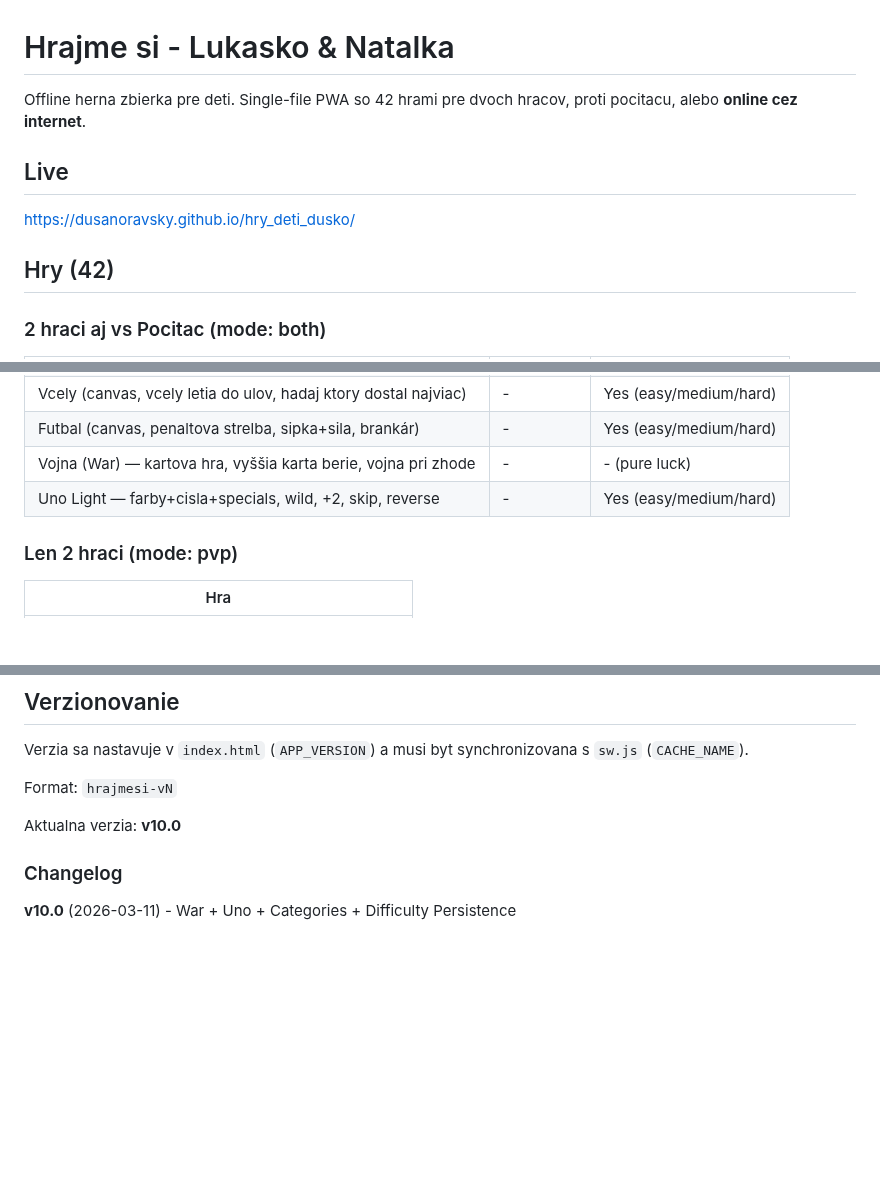
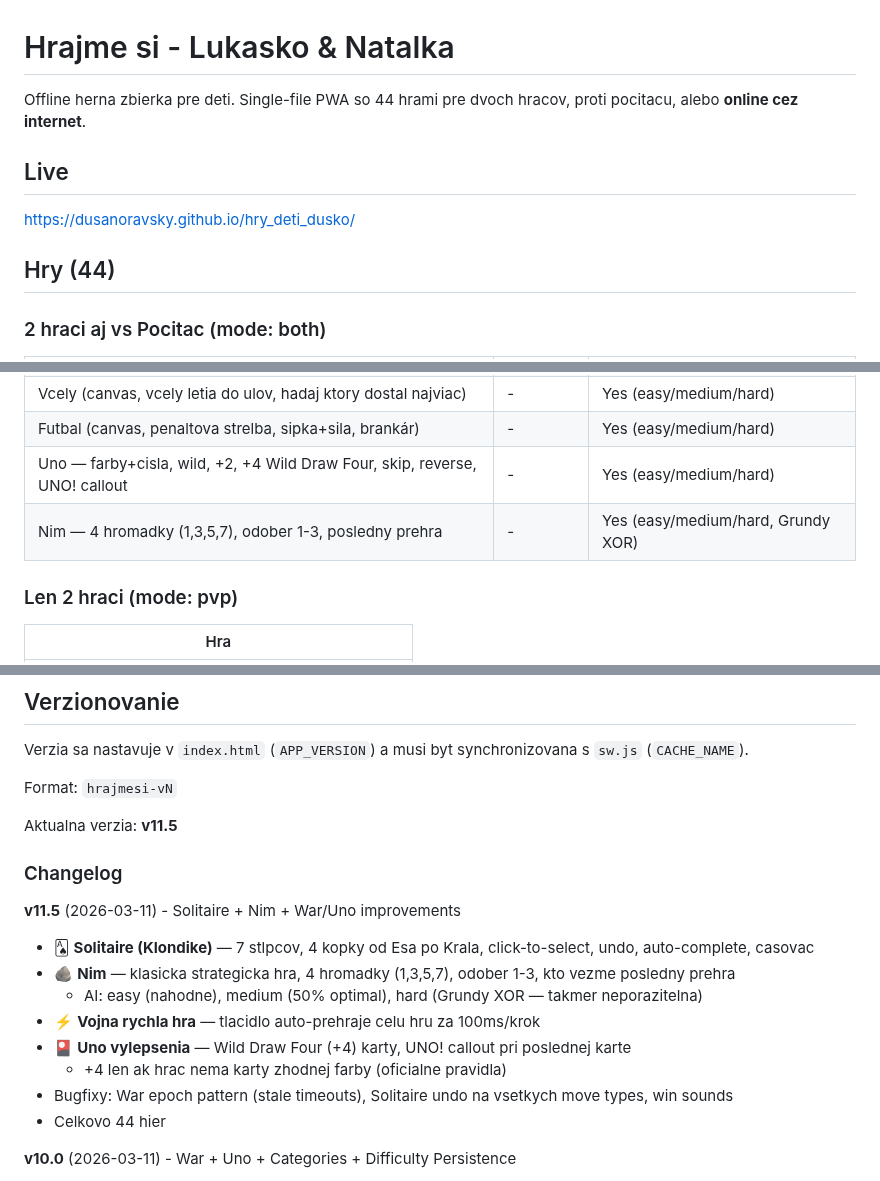
Before and after one commit to DusanOravsky/hry_deti_dusko, a Markdown page: README.md, 3 parts joined by grey strips. Drawn GitHub-style; blank space fills up the shorter version.

```diff
--- a/README.md
+++ b/README.md
@@ -1,12 +1,12 @@
 # Hrajme si - Lukasko & Natalka
 
-Offline herna zbierka pre deti. Single-file PWA so 42 hrami pre dvoch hracov, proti pocitacu, alebo **online cez internet**.
+Offline herna zbierka pre deti. Single-file PWA so 44 hrami pre dvoch hracov, proti pocitacu, alebo **online cez internet**.
 
 ## Live
 
 https://dusanoravsky.github.io/hry_deti_dusko/
 
-## Hry (42)
+## Hry (44)
 
 ### 2 hraci aj vs Pocitac (mode: both)
 | Hra | Online MP | AI Difficulty |
@@ -29,8 +29,8 @@ https://dusanoravsky.github.io/hry_deti_dusko/
 | Tank Battle (power-upy: shield/rapid/speed) | Yes | Yes (easy/medium/hard) |
 | Vcely (canvas, vcely letia do ulov, hadaj ktory dostal najviac) | - | Yes (easy/medium/hard) |
 | Futbal (canvas, penaltova strelba, sipka+sila, brankár) | - | Yes (easy/medium/hard) |
-| Vojna (War) — kartova hra, vyššia karta berie, vojna pri zhode | - | - (pure luck) |
-| Uno Light — farby+cisla+specials, wild, +2, skip, reverse | - | Yes (easy/medium/hard) |
+| Uno — farby+cisla, wild, +2, +4 Wild Draw Four, skip, reverse, UNO! callout | - | Yes (easy/medium/hard) |
+| Nim — 4 hromadky (1,3,5,7), odober 1-3, posledny prehra | - | Yes (easy/medium/hard, Grundy XOR) |
 
 ### Len 2 hraci (mode: pvp)
 | Hra |
@@ -161,9 +163,19 @@ Verzia sa nastavuje v `index.html` (`APP_VERSION`) a musi byt synchronizovana s
 
 Format: `hrajmesi-vN`
 
-Aktualna verzia: **v10.0**
+Aktualna verzia: **v11.5**
 
 ### Changelog
+
+**v11.5** (2026-03-11) - Solitaire + Nim + War/Uno improvements
+- 🂡 **Solitaire (Klondike)** — 7 stlpcov, 4 kopky od Esa po Krala, click-to-select, undo, auto-complete, casovac
+- 🪨 **Nim** — klasicka strategicka hra, 4 hromadky (1,3,5,7), odober 1-3, kto vezme posledny prehra
+  - AI: easy (nahodne), medium (50% optimal), hard (Grundy XOR — takmer neporazitelna)
+- ⚡ **Vojna rychla hra** — tlacidlo auto-prehraje celu hru za 100ms/krok
+- 🎴 **Uno vylepsenia** — Wild Draw Four (+4) karty, UNO! callout pri poslednej karte
+  - +4 len ak hrac nema karty zhodnej farby (oficialne pravidla)
+- Bugfixy: War epoch pattern (stale timeouts), Solitaire undo na vsetkych move types, win sounds
+- Celkovo 44 hier
 
 **v10.0** (2026-03-11) - War + Uno + Categories + Difficulty Persistence
 - 🃏 **Vojna (War)** — kartova hra, vyššia karta berie, vojna pri zhode, AI auto-flip
```
Also changed, not shown: other parts of README.md (+3 -1 lines), CLAUDE.md (+17 -9 lines).
